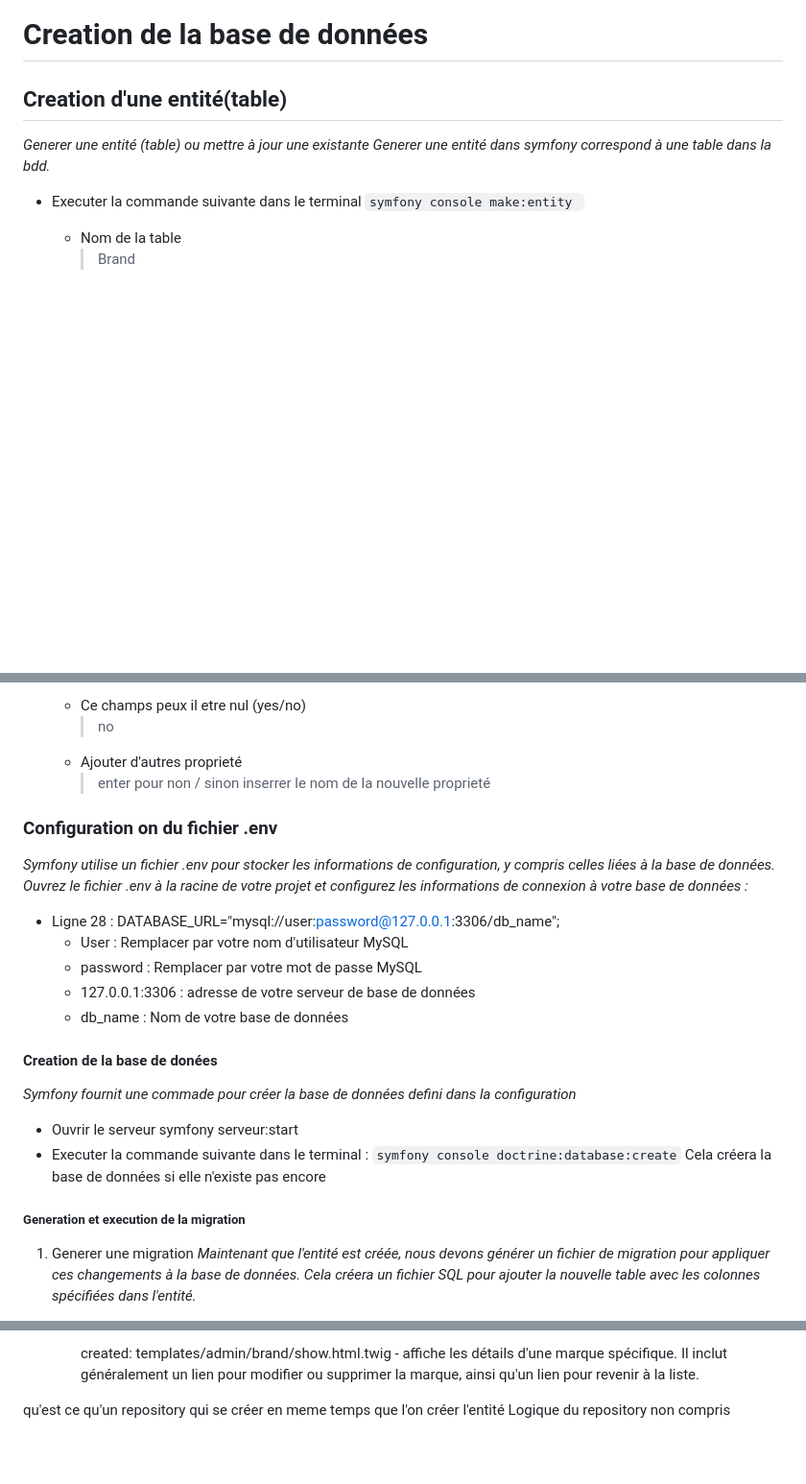
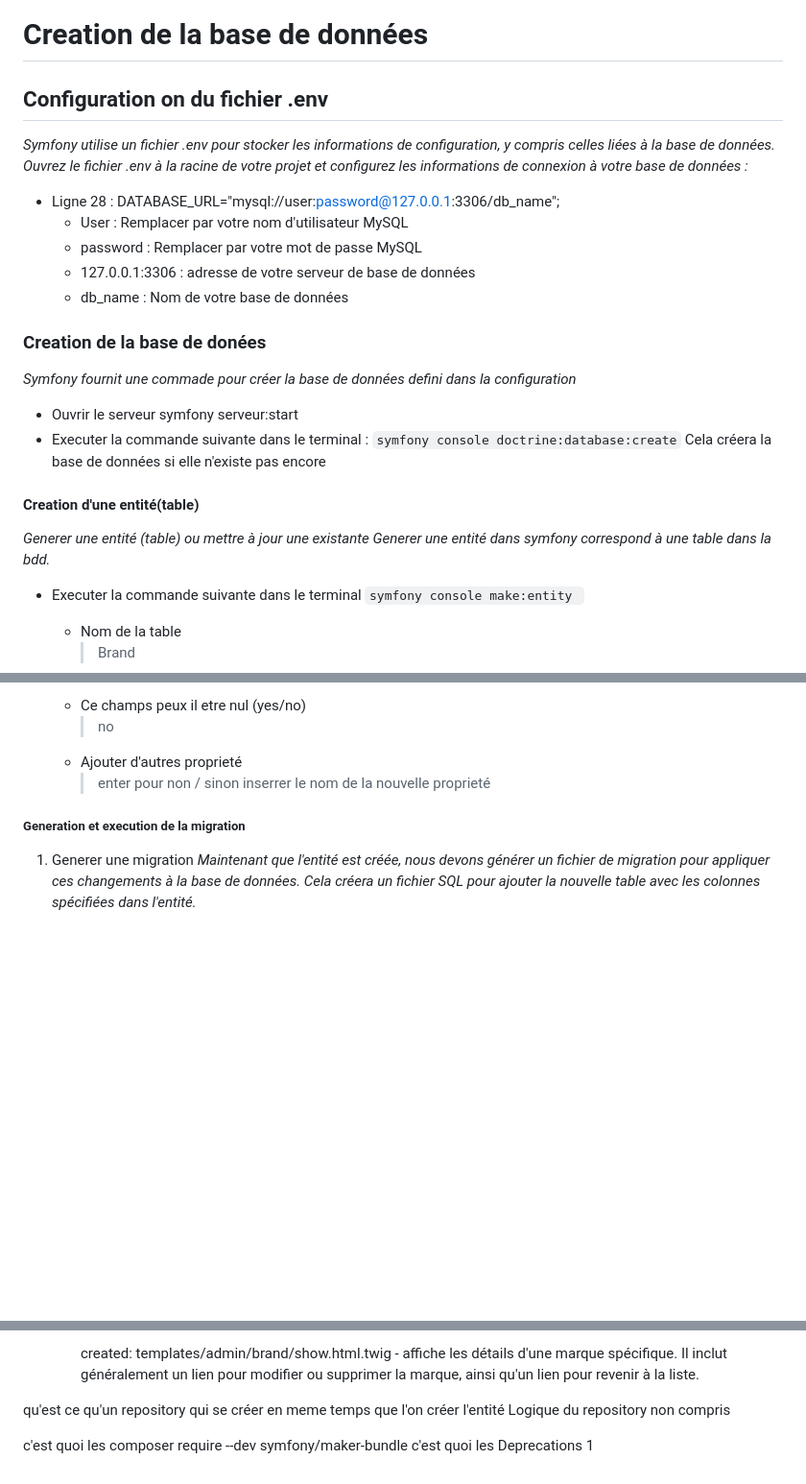
Before and after one commit to RomainRas/cours, a Markdown page: 13_symfony/cours_theorique/cours.md, 3 parts joined by grey strips. Shown at 96% size. GitHub-like rendering; blank space fills up the shorter version.

`````diff
--- a/13_symfony/cours_theorique/cours.md
+++ b/13_symfony/cours_theorique/cours.md
@@ -4,7 +4,23 @@
     templates/home_page/index.html.twig
 
 # Creation de la base de données
-## Creation d'une entité(table)
+
+## Configuration on du fichier .env
+*Symfony utilise un fichier .env pour stocker les informations de configuration, y compris celles liées à la base de données. Ouvrez le fichier .env à la racine de votre projet et configurez les informations de connexion à votre base de données :*
+- Ligne 28 : DATABASE_URL="mysql://user:password@127.0.0.1:3306/db_name";
+    - User : Remplacer par votre nom d'utilisateur MySQL
+    - password : Remplacer par votre mot de passe MySQL
+    - 127.0.0.1:3306 : adresse de votre serveur de base de données
+    - db_name : Nom de votre base de données
+
+### Creation de la base de donées
+*Symfony fournit une commade pour créer la base de données defini dans la configuration*
+- Ouvrir le serveur symfony serveur:start
+- Executer la commande suivante dans le terminal : ```` symfony console doctrine:database:create ````
+  <symfony console doctrine:database:create>
+  Cela créera la base de données si elle n'existe pas encore
+
+#### Creation d'une entité(table)
 *Generer une entité (table) ou mettre à jour une existante*
 *Generer une entité dans symfony correspond à une table dans la bdd.*
 - Executer la commande suivante dans le terminal  ````symfony console make:entity ````
@@ -30,21 +46,6 @@
         > no
     - Ajouter d'autres proprieté
         > enter pour non / sinon inserrer le nom de la nouvelle proprieté
-
-### Configuration on du fichier .env
-*Symfony utilise un fichier .env pour stocker les informations de configuration, y compris celles liées à la base de données. Ouvrez le fichier .env à la racine de votre projet et configurez les informations de connexion à votre base de données :*
-- Ligne 28 : DATABASE_URL="mysql://user:password@127.0.0.1:3306/db_name";
-    - User : Remplacer par votre nom d'utilisateur MySQL
-    - password : Remplacer par votre mot de passe MySQL
-    - 127.0.0.1:3306 : adresse de votre serveur de base de données
-    - db_name : Nom de votre base de données
-
-#### Creation de la base de donées
-*Symfony fournit une commade pour créer la base de données defini dans la configuration*
-- Ouvrir le serveur symfony serveur:start
-- Executer la commande suivante dans le terminal : ```` symfony console doctrine:database:create ````
-  <symfony console doctrine:database:create>
-  Cela créera la base de données si elle n'existe pas encore
 
 ##### Generation et execution de la migration
 
@@ -160,3 +161,7 @@ En SQL, cela se traduit par une commande DELETE.
 
 qu'est ce qu'un repository qui se créer en meme temps que l'on créer l'entité
     Logique du repository non compris
+
+c'est quoi les
+composer require --dev symfony/maker-bundle
+c'est quoi les Deprecations 1
`````
Also changed, not shown: 13_symfony/cours_theorique/lexique.md (added, +123 -0 lines).
